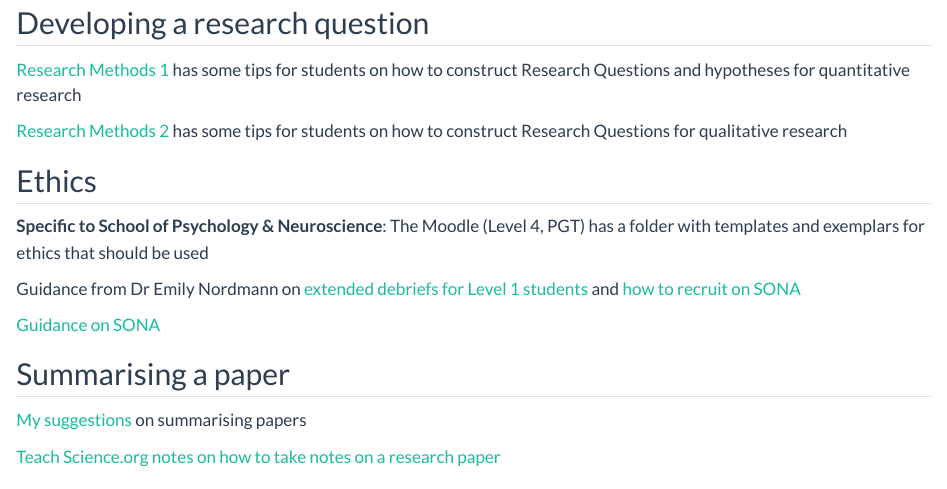
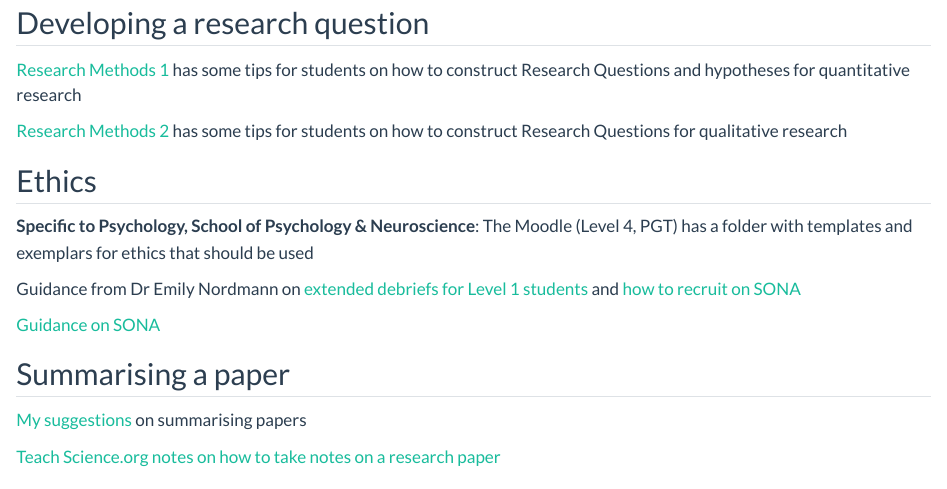
Before and after one commit to AshleyERobertson/group_supervision, a Quarto document (appendix_b.qmd): the page in a window 1100 px wide, from 160 px down. Rendered offline with R 4.5, knitr and Pandoc in place of Quarto, with nearby package versions.

Commit message:
Small update

```diff
--- a/appendix_b.qmd
+++ b/appendix_b.qmd
@@ -13,7 +13,7 @@ In this chapter, I've included all resources that are included in the book. They
 
 ## Ethics
 
-**Specific to School of Psychology & Neuroscience**: The Moodle (Level 4, PGT) has a folder with templates and exemplars for ethics that should be used
+**Specific to Psychology, School of Psychology & Neuroscience**: The Moodle (Level 4, PGT) has a folder with templates and exemplars for ethics that should be used
 
 Guidance from Dr Emily Nordmann on [extended debriefs for Level 1 students](https://gla-my.sharepoint.com/:w:/g/personal/ashley_robertson_glasgow_ac_uk/EUSN-v4byCtGut-nlQeYqQQBwg8oTSElTx0NbAe98SZ_tw?e=2YZNvP) and [how to recruit on SONA](https://sway.cloud.microsoft/7OlDu5WmOmFjqDki?ref=Link&loc=play)
 
```
Also changed, not shown: docs/search.json, 1 other file.
